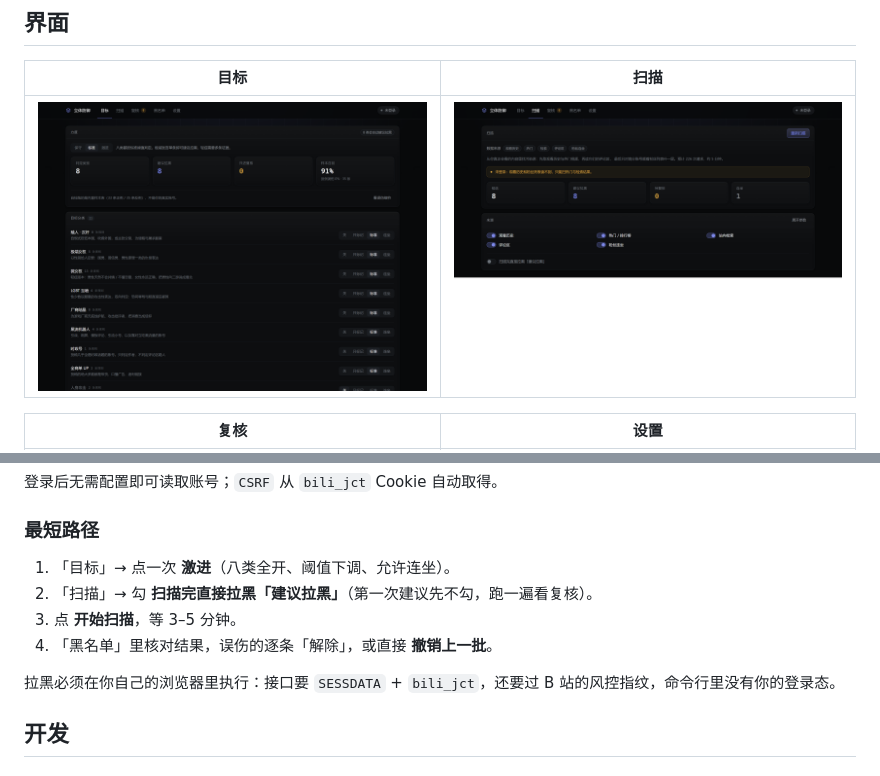
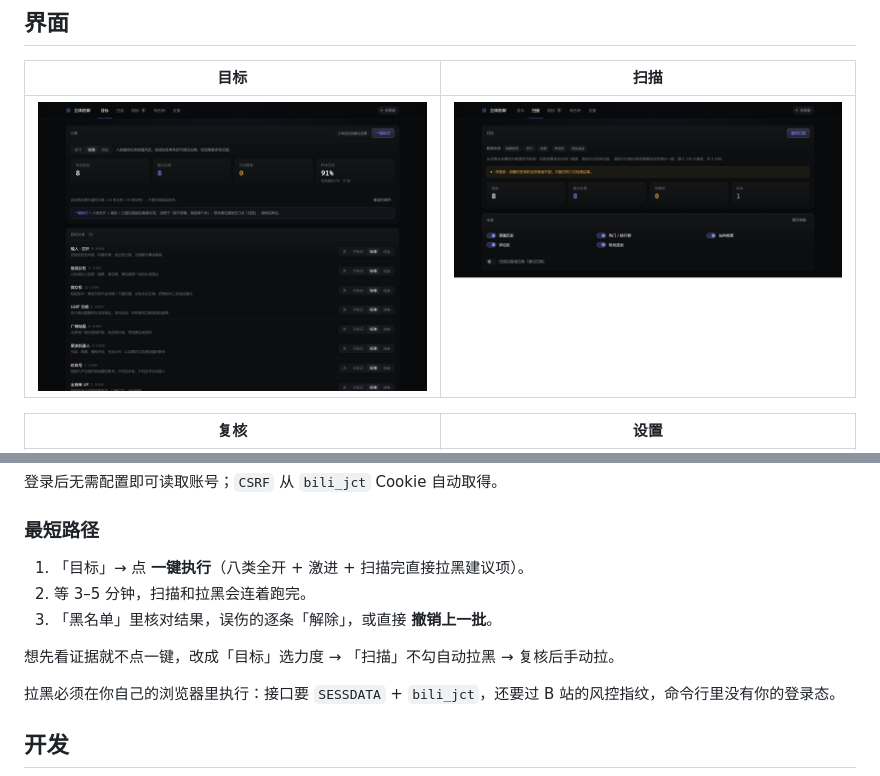
Before and after one commit to starchfurrycon/stereo-defense, a Markdown page: README.md, 2 parts joined by grey strips. Rendered like a GitHub page; pictures changed too: docs/targets.png.

Commit message:
加一键执行：八类全开 + 激进 + 扫描完自动拉黑
- 目标页新增「一键执行」，跳到扫描页自动开跑

- 扫描页可勾选「扫描完直接拉黑建议项」，单次上限 100

- 拉黑逻辑抽成 executor，复核与自动执行共用同一条链路

```diff
--- a/README.md
+++ b/README.md
@@ -132,10 +132,11 @@ pnpm eval -v     # 逐条看漏判与误伤
 
 ### 最短路径
 
-1. 「目标」→ 点一次 **激进**（八类全开、阈值下调、允许连坐）。
-2. 「扫描」→ 勾 **扫描完直接拉黑「建议拉黑」**（第一次建议先不勾，跑一遍看复核）。
-3. 点 **开始扫描**，等 3–5 分钟。
-4. 「黑名单」里核对结果，误伤的逐条「解除」，或直接 **撤销上一批**。
+1. 「目标」→ 点 **一键执行**（八类全开 + 激进 + 扫描完直接拉黑建议项）。
+2. 等 3–5 分钟，扫描和拉黑会连着跑完。
+3. 「黑名单」里核对结果，误伤的逐条「解除」，或直接 **撤销上一批**。
+
+想先看证据就不点一键，改成「目标」选力度 → 「扫描」不勾自动拉黑 → 复核后手动拉。
 
 拉黑必须在你自己的浏览器里执行：接口要 `SESSDATA` + `bili_jct`，还要过 B 站的风控指纹，命令行里没有你的登录态。
 
```
Also changed, not shown: 3 other files.
